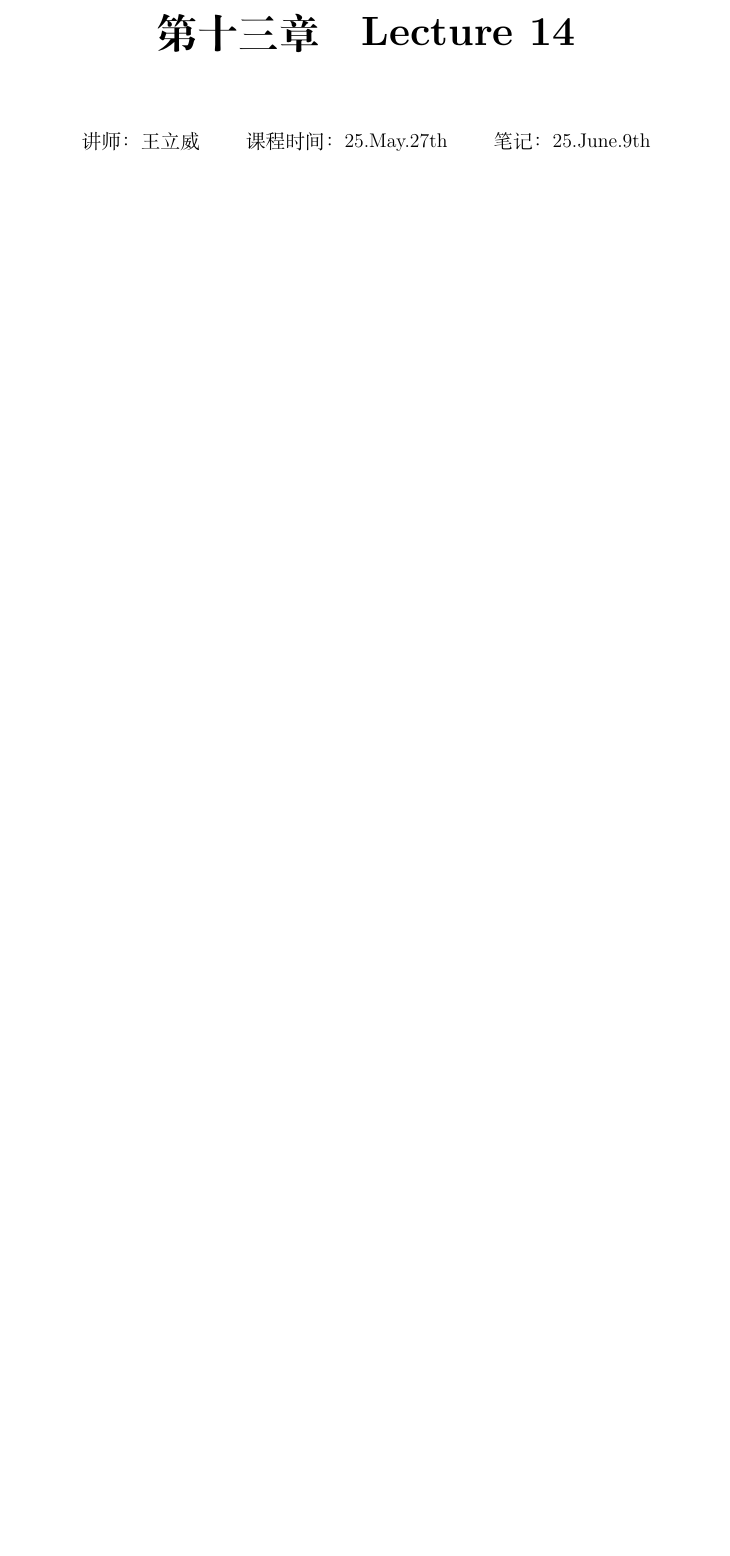
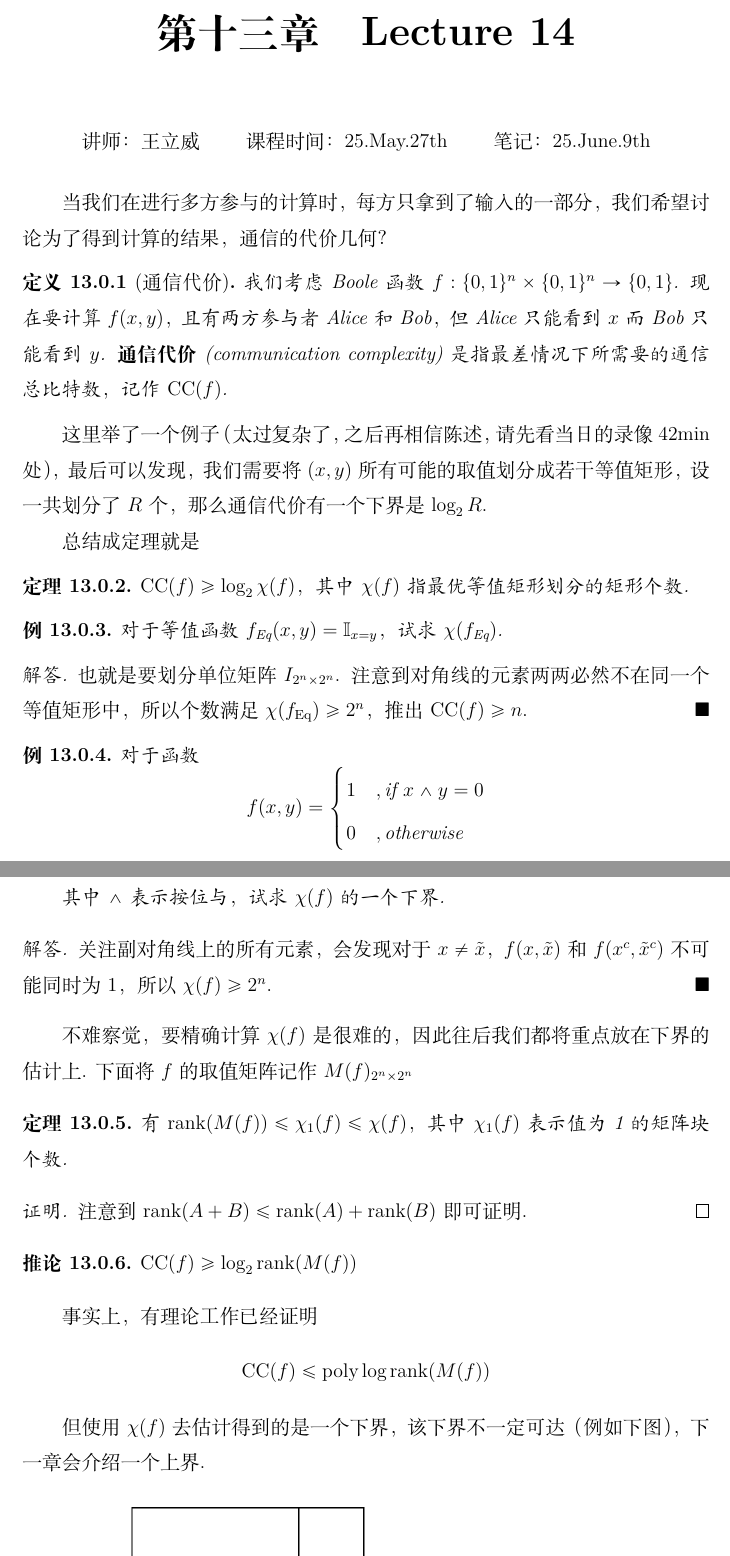
Before and after one commit to BarryMafu/Lecture-Note-PKU-Information-Theory-25Spr-, a LaTeX book (main.tex, which reads chapters/L14.tex): part of page 43 of 44 before the commit and two parts of pages 43 and 44 of 46 after it, the two joined at a grey line, cut so that both start at the same text, the shorter picture padded with empty space. Compiled offline with XeLaTeX.

Commit message:
Update L14, L15

```diff
--- a/chapters/L14.tex
+++ b/chapters/L14.tex
@@ -9,8 +9,55 @@
 
 \bigskip
 
-% \begin{figure}[H]
-%     \centering
-%     \includegraphics[width=.6\textwidth]{images/c2_1.png}
-%     \caption{$H=x\log 1/x + (1-x)\log 1/(1-x)$的图像}
-% \end{figure}
+当我们在进行多方参与的计算时，每方只拿到了输入的一部分，我们希望讨论为了得到计算的结果，通信的代价几何？
+\begin{definition}[通信代价]
+    我们考虑Boole函数$f: \{0,1\}^n \times \{0,1\}^n \ra \{0,1\}$. 现在要计算$f(x,y)$，且有两方参与者Alice和Bob，但Alice只能看到$x$而Bob只能看到$y$. \textbf{通信代价}(communication complexity)是指最差情况下所需要的通信总比特数，记作$\CC(f)$.
+\end{definition}
+
+这里举了一个例子（太过复杂了，之后再相信陈述，请先看当日的录像42min处），最后可以发现，我们需要将$(x,y)$所有可能的取值划分成若干等值矩形，设一共划分了$R$个，那么通信代价有一个下界是$\log_2 R$.
+
+总结成定理就是
+\begin{theorem}
+    $\CC(f) \ge \log_2 \chi(f)$，其中$\chi(f)$指最优等值矩形划分的矩形个数.
+\end{theorem}
+
+\begin{example}
+    对于等值函数$f_\text{Eq}(x,y) = \mathbb{I}_{x=y}$，试求$\chi(f_\text{Eq})$.
+\end{example}
+\begin{solution}
+    也就是要划分单位矩阵$I_{2^n \times 2^n}$. 注意到对角线的元素两两必然不在同一个等值矩形中，所以个数满足$\chi(f_\text{Eq}) \ge 2^n$，推出$\CC(f)\ge n$.
+\end{solution}
+
+\begin{example}
+    对于函数
+    \[
+    f(x,y) = \begin{cases}
+    1 &, \text{if} \ x\land y = 0 \\
+    0 &, \text{otherwise}
+    \end{cases}
+    \]
+
+    其中$\land$表示按位与，试求$\chi(f)$的一个下界.
+\end{example}
+\begin{solution}
+    关注副对角线上的所有元素，会发现对于$x\neq \tilde{x}$，$f(x,\tilde{x})$和$f(x^c, \tilde{x}^c)$不可能同时为1，所以$\chi(f) \ge 2^n$.
+\end{solution}
+
+不难察觉，要精确计算$\chi(f)$是很难的，因此往后我们都将重点放在下界的估计上. 下面将$f$的取值矩阵记作$M(f)_{2^n \times 2^n}$
+
+\begin{theorem}
+    有$\rank(M(f)) \le \chi_1(f) \le \chi(f)$，其中$\chi_1(f)$表示值为1的矩阵块个数.
+\end{theorem}
+\begin{proof}
+    注意到$\rank(A+B) \le \rank(A) + \rank(B)$即可证明.
+\end{proof}
+\begin{corollary}
+    $\CC(f) \ge \log_2 \rank(M(f))$
+\end{corollary}
+
+事实上，有理论工作已经证明
+\[
+\CC(f) \le \text{poly} \log \rank(M(f))
+\]
+
+但使用$\chi(f)$去估计得到的是一个下界，该下界不一定可达（例如下图），下一章会介绍一个上界.
--- a/main.tex
+++ b/main.tex
@@ -101,6 +101,7 @@
 \DeclareMathOperator*{\maximize}{maximize}
 \DeclareMathOperator*{\minimize}{minimize}
 \DeclareMathOperator*{\Null}{Null}
+\DeclareMathOperator*{\CC}{CC}
 
 \begin{document}
 
```
Also changed, not shown: chapters/L15.tex (+35 -2 lines), images/c14_1.png (added), main.pdf, chapters/L14.tex (7 more changed lines).
